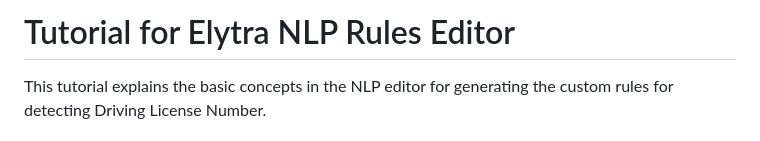
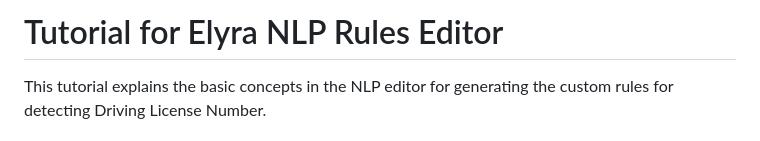
Before and after one commit to ibm-ecosystem-engineering/Watson-NLP, a Markdown page: ML/PII-Extraction/Tutorial for Elyra NLP Editor.md, the part around the change. Rendered like a GitHub page.

Commit message:
Resolved the spell mistake in title

```diff
--- a/ML/PII-Extraction/Tutorial for Elyra NLP Editor.md
+++ b/ML/PII-Extraction/Tutorial for Elyra NLP Editor.md
@@ -1,4 +1,4 @@
-# Tutorial for Elytra NLP Rules Editor
+# Tutorial for Elyra NLP Rules Editor
 
 This tutorial explains the basic concepts in the NLP editor for generating the custom rules for detecting Driving License Number.
 
```
